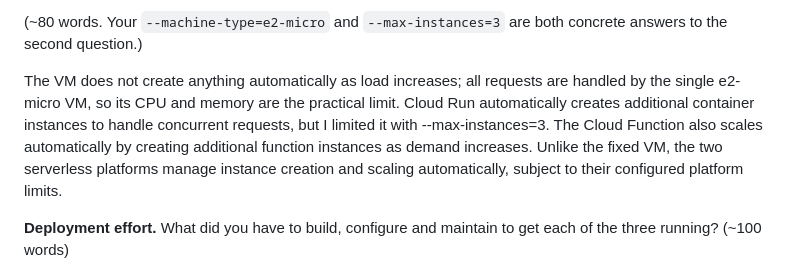
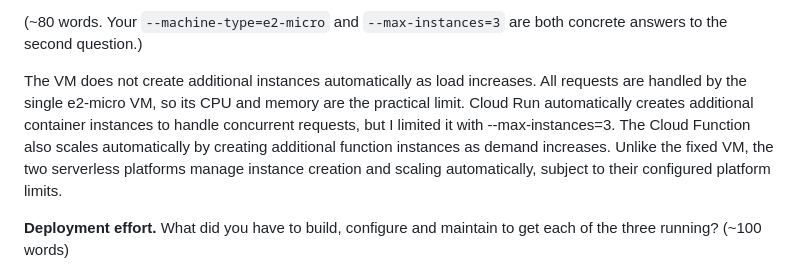
Before and after one commit to wang-a11y-cyber/clouds-lab-student, a Markdown page: submission/phase1_report.md, the part around the change. GitHub-like rendering.

```diff
--- a/submission/phase1_report.md
+++ b/submission/phase1_report.md
@@ -78,7 +78,7 @@ hundred. For each of the three platforms, answer concretely:
 to the second question.)
 
 <!--answer:scaling_behaviour-->
-The VM does not create anything automatically as load increases; all requests are handled by the single e2-micro VM, so its CPU and memory are the practical limit. Cloud Run automatically creates additional container instances to handle concurrent requests, but I limited it with --max-instances=3. The Cloud Function also scales automatically by creating additional function instances as demand increases. Unlike the fixed VM, the two serverless platforms manage instance creation and scaling automatically, subject to their configured platform limits.
+The VM does not create additional instances automatically as load increases. All requests are handled by the single e2-micro VM, so its CPU and memory are the practical limit. Cloud Run automatically creates additional container instances to handle concurrent requests, but I limited it with --max-instances=3. The Cloud Function also scales automatically by creating additional function instances as demand increases. Unlike the fixed VM, the two serverless platforms manage instance creation and scaling automatically, subject to their configured platform limits.
 <!--/answer-->
 
 **Deployment effort.** What did you have to build, configure and maintain to get each of the
```
